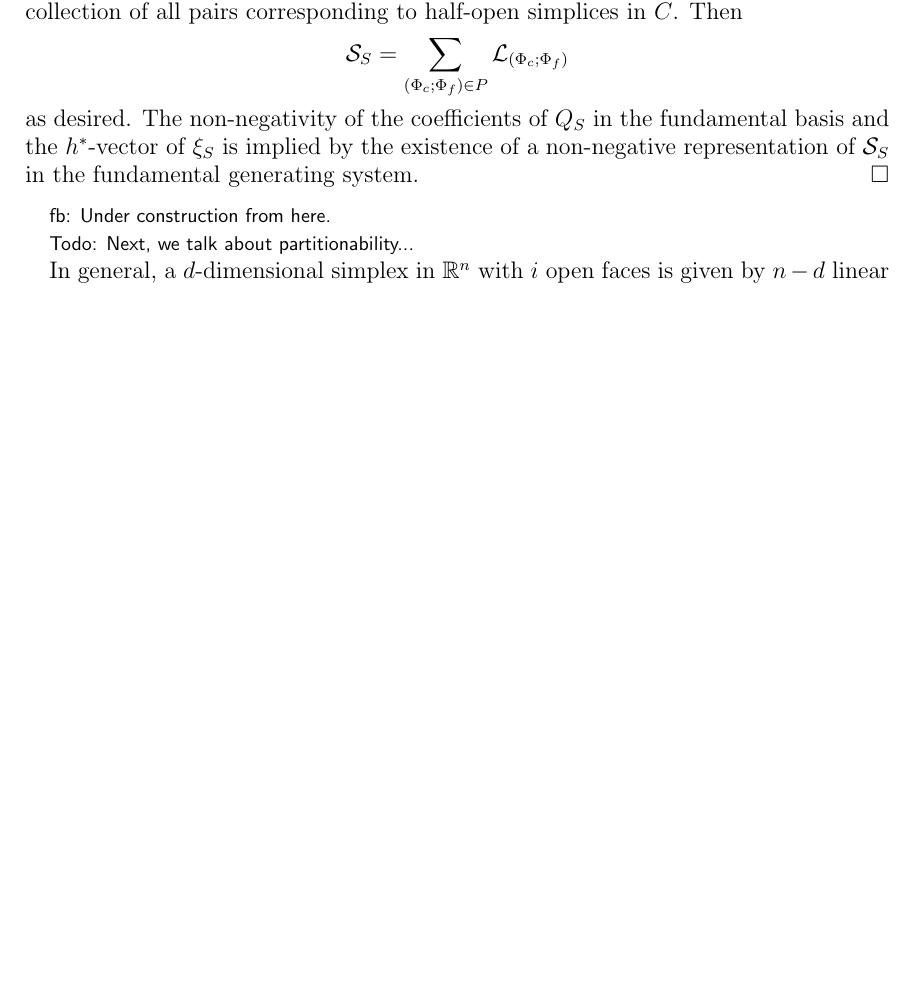
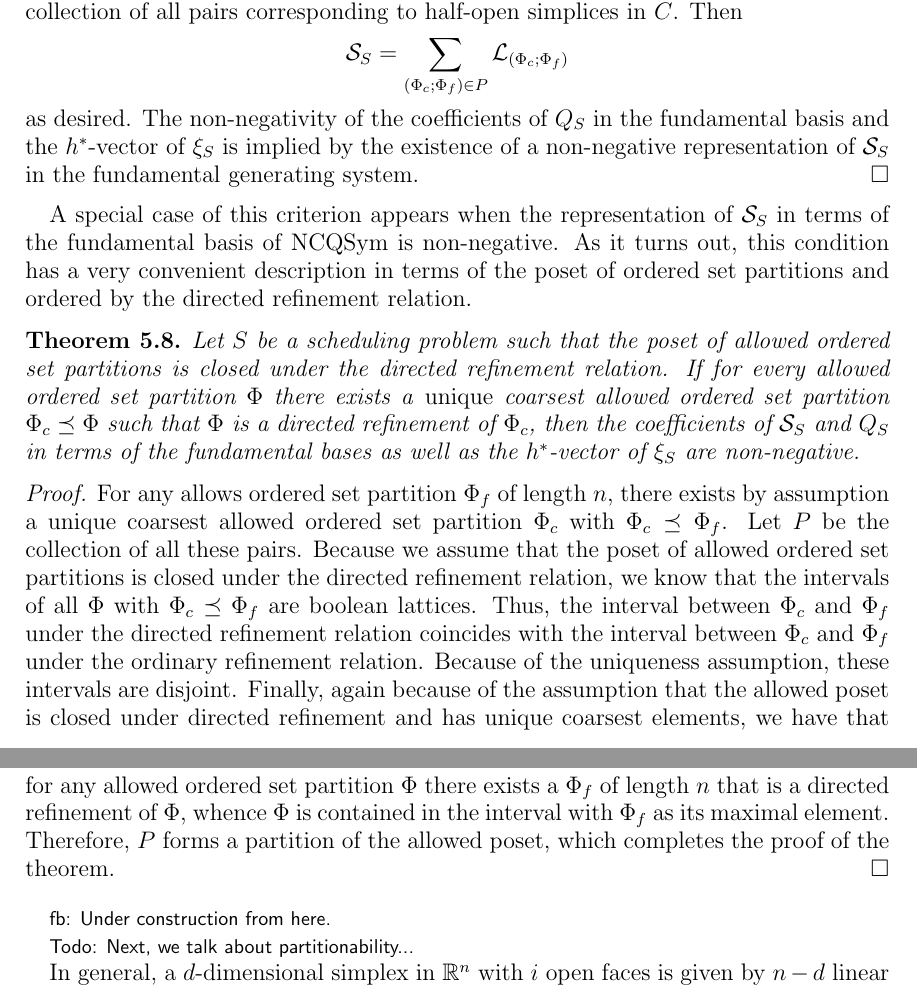
Before and after one commit to fbreuer/SchedulingProblems, a LaTeX paper (Scheduling.tex): part of page 23 of 29 before the commit and two parts of pages 23 and 24 of 30 after it, the two joined at a grey line, cut so that both start at the same text, the shorter picture padded with empty space. Compiled offline with pdfLaTeX.

Commit message:
directed refinement partitionability

```diff
--- a/Scheduling.tex
+++ b/Scheduling.tex
@@ -1009,6 +1009,16 @@ As $\allowC(S)$ is partitionable, there exists a collection $C$ of half-open $n$
 as desired. The non-negativity of the coefficients of $Q_S$ in the fundamental basis and the $h^*$-vector of $\xi_S$ is implied by the existence of a non-negative representation of $\SSS_S$ in the fundamental generating system.
 \end{proof}
 
+A special case of this criterion appears when the representation of $\SSS_S$ in terms of the fundamental basis of NCQSym is non-negative. As it turns out, this condition has a very convenient description in terms of the poset of ordered set partitions and ordered by the directed refinement relation.
+
+\begin{theorem}
+Let $S$ be a scheduling problem such that the poset of allowed ordered set partitions is closed under the directed refinement relation. If for every allowed ordered set partition $\Phi$ there exists a \emph{unique} coarsest allowed ordered set partition $\Phi_c \preceq \Phi$ such that $\Phi$ is a directed refinement of $\Phi_c$, then the coefficients of $\SSS_S$ and $Q_S$ in terms of the fundamental bases as well as the $h^*$-vector of $\xi_S$ are non-negative.
+\end{theorem}
+
+\begin{proof}
+For any allows ordered set partition $\Phi_f$ of length $n$, there exists by assumption a unique coarsest allowed ordered set partition $\Phi_c$ with $\Phi_c\preceq\Phi_f$. Let $P$ be the collection of all these pairs. Because we assume that the poset of allowed ordered set partitions is closed under the directed refinement relation, we know that the intervals of all $\Phi$ with $\Phi_c\preceq\Phi_f$ are boolean lattices. Thus, the interval between $\Phi_c$ and $\Phi_f$ under the directed refinement relation coincides with the interval between $\Phi_c$ and $\Phi_f$ under the ordinary refinement relation. Because of the uniqueness assumption, these intervals are disjoint. Finally, again because of the assumption that the allowed poset is closed under directed refinement and has unique coarsest elements, we have that for any allowed ordered set partition $\Phi$ there exists a $\Phi_f$ of length $n$ that is a directed refinement of $\Phi$, whence $\Phi$ is contained in the interval with $\Phi_f$ as its maximal element. Therefore, $P$ forms a partition of the allowed poset, which completes the proof of the theorem.
+\end{proof}
+
 
 \comment{fb: Under construction from here.}
 
```
